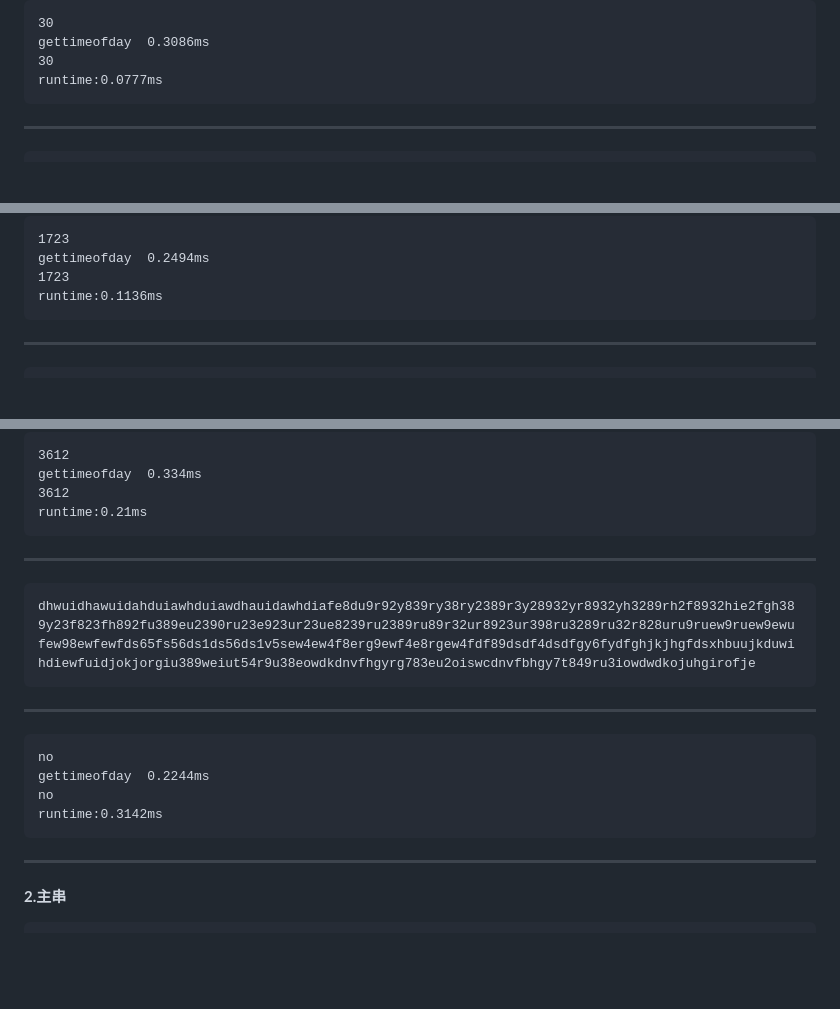
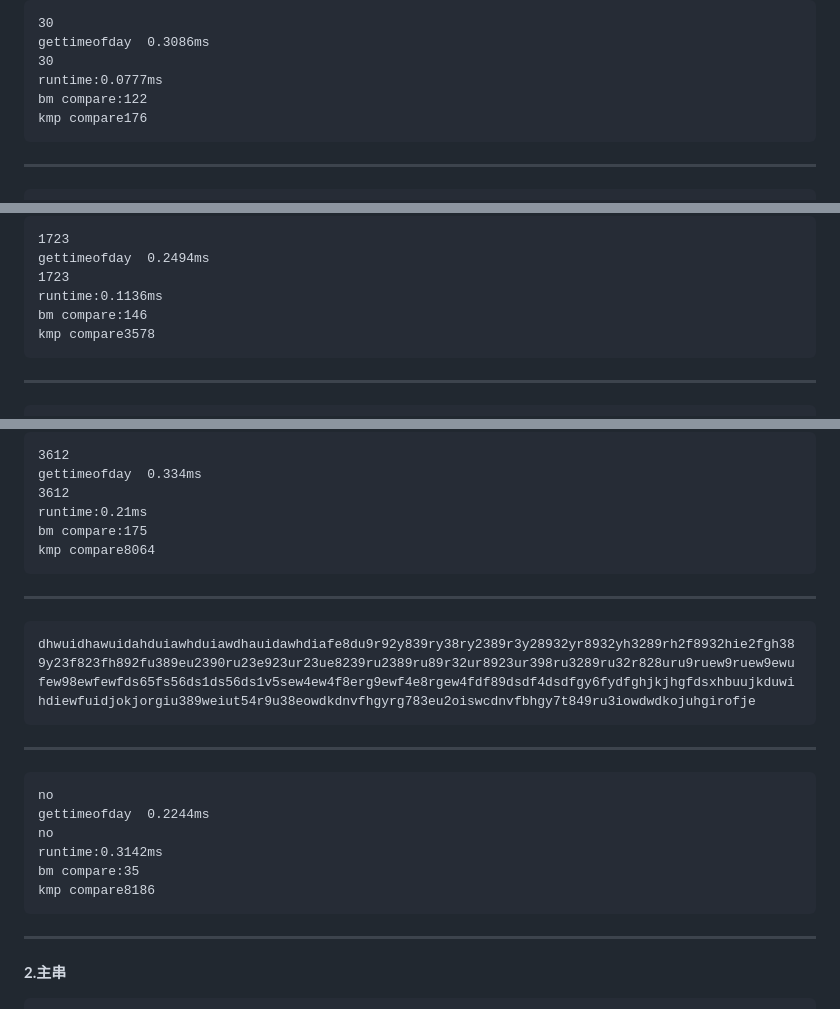
Before and after one commit to darkness650/experiment, a Markdown page: datastruct/KMP and BM/字符区超长字符串长模式串.md, 3 parts joined by grey strips. Drawn GitHub-style; blank space fills up the shorter version.

````diff
--- a/datastruct/KMP and BM/字符区超长字符串长模式串.md
+++ b/datastruct/KMP and BM/字符区超长字符串长模式串.md
@@ -16,6 +16,8 @@ m"6`5sZG16NZqC*?5(L\.|GJ1p5dU0EKVi$ekT<nn54|K7Cdj3H\A":NC_QJ5UgXlT]Pk;G[k?Qg^roW
 gettimeofday  0.3086ms
 30
 runtime:0.0777ms
+bm compare:122
+kmp compare176
 ```
 ---
 ```
@@ -27,6 +29,8 @@ YHhkqcC=s]p5B.|=4Rz!K(),:s:7HTD#<FN2XYWPY"eTOwzSg0W},*O[6OlcHQL)6T)Pi#'v/81e3"aK
 gettimeofday  0.2494ms
 1723
 runtime:0.1136ms
+bm compare:146
+kmp compare3578
 ```
 ---
 ```
@@ -38,6 +42,8 @@ runtime:0.1136ms
 gettimeofday  0.334ms
 3612
 runtime:0.21ms
+bm compare:175
+kmp compare8064
 ```
 ---
 ```
@@ -49,6 +55,8 @@ no
 gettimeofday  0.2244ms
 no
 runtime:0.3142ms
+bm compare:35
+kmp compare8186
 ```
 ---
 **2.主串**
````
